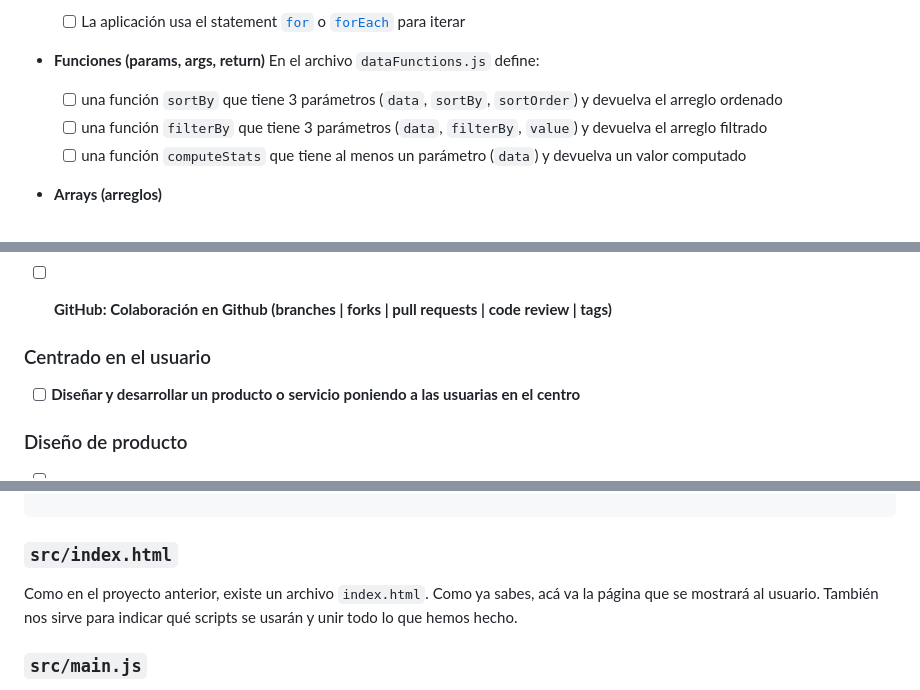
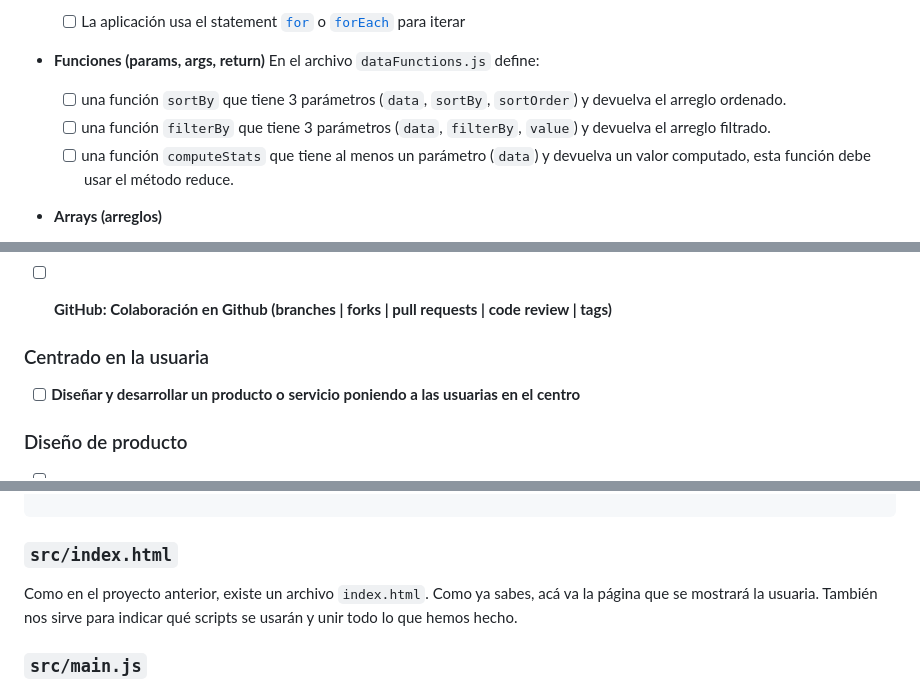
Before and after one commit to DeysiVergara/DEV-999-data-lovers, a Markdown page: README.md, 3 parts joined by grey strips. Rendered like a GitHub page.

```diff
--- a/README.md
+++ b/README.md
@@ -377,9 +366,9 @@ Con cada Objetivo de Aprendizaje, evaluamos qiue cumplen algunos criterios.
 
   * **Funciones (params, args, return)**
     En el archivo `dataFunctions.js` define:
-    - [ ] una función `sortBy` que tiene 3 parámetros (`data`, `sortBy`, `sortOrder`) y devuelva el arreglo ordenado
-    - [ ] una función `filterBy` que tiene 3 parámetros (`data`, `filterBy`, `value`) y devuelva el arreglo filtrado
-    - [ ] una función `computeStats` que tiene al menos un parámetro (`data`) y devuelva un valor computado
+    - [ ] una función `sortBy` que tiene 3 parámetros (`data`, `sortBy`, `sortOrder`) y devuelva el arreglo ordenado.
+    - [ ] una función `filterBy` que tiene 3 parámetros (`data`, `filterBy`, `value`) y devuelva el arreglo filtrado.
+    - [ ] una función `computeStats` que tiene al menos un parámetro (`data`) y devuelva un valor computado, esta función debe usar el método reduce.
 
   * **Arrays (arreglos)**
 
@@ -417,7 +406,7 @@ Con cada Objetivo de Aprendizaje, evaluamos qiue cumplen algunos criterios.
 
   - [ ] **GitHub: Colaboración en Github (branches | forks | pull requests | code review | tags)**
 
-### Centrado en el usuario
+### Centrado en la usuaria
 
   - [ ] **Diseñar y desarrollar un producto o servicio poniendo a las usuarias en el centro**
 
@@ -558,7 +545,7 @@ como toda la configuración de dependencias:
 ### `src/index.html`
 
 Como en el proyecto anterior, existe un archivo `index.html`. Como ya sabes,
-acá va la página que se mostrará al usuario. También nos sirve para indicar
+acá va la página que se mostrará la usuaria. También nos sirve para indicar
 qué scripts se usarán y unir todo lo que hemos hecho.
 
 ### `src/main.js`
```
Also changed, not shown: other parts of README.md (+22 -35 lines).
